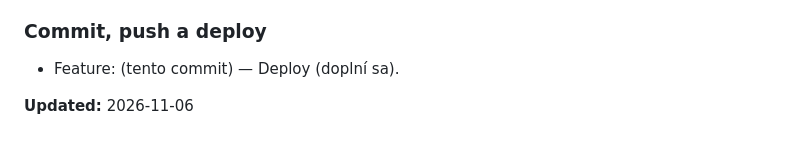
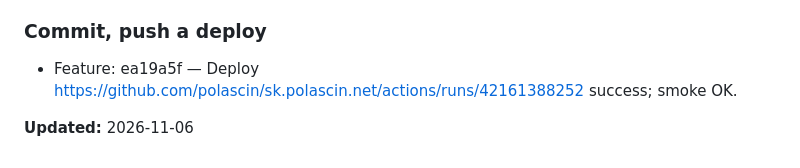
Before and after one commit to polascin/sk.polascin.net, a Markdown page: .audit.md, the part around the change. Drawn GitHub-style.

Commit message:
docs(audit): close Beh #72 custom 404 after deploy
Co-authored-by: Cursor <cursoragent@cursor.com>

```diff
--- a/.audit.md
+++ b/.audit.md
@@ -2520,6 +2520,6 @@ Miestny nástroj prenáša iba výslovne vybrané súbory, odmietne súbežnú z
 
 ### Commit, push a deploy
 
-- Feature: (tento commit) — Deploy (doplní sa).
-
-**Updated:** 2026-11-06
+- Feature: ea19a5f — Deploy https://github.com/polascin/sk.polascin.net/actions/runs/42161388252 success; smoke OK.
+
+**Updated:** 2026-11-06
```
